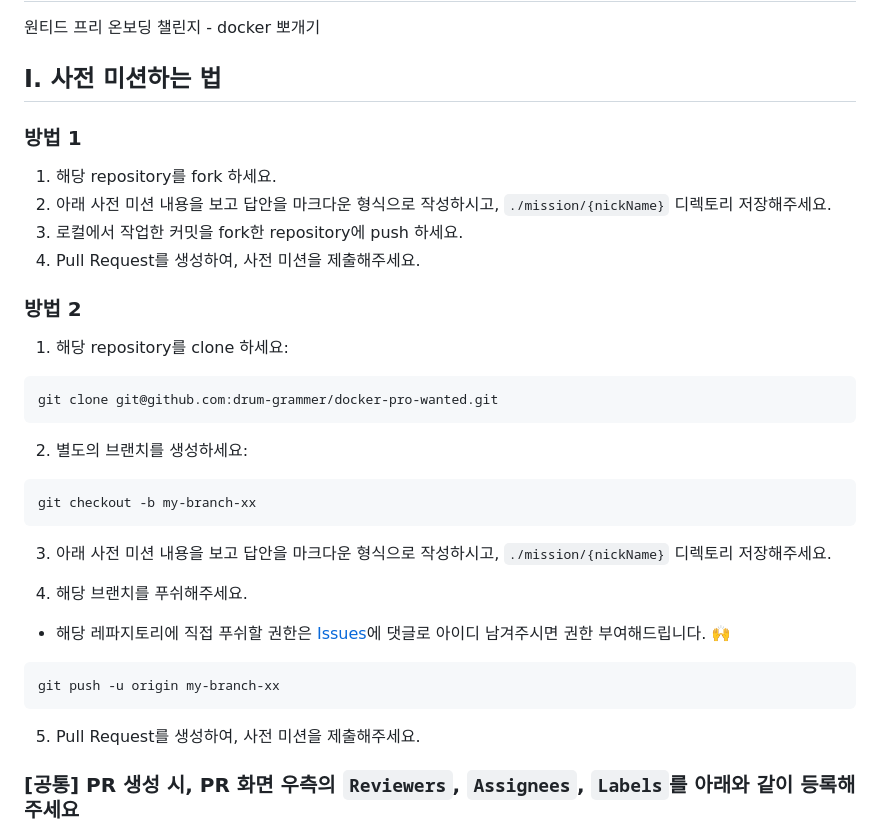
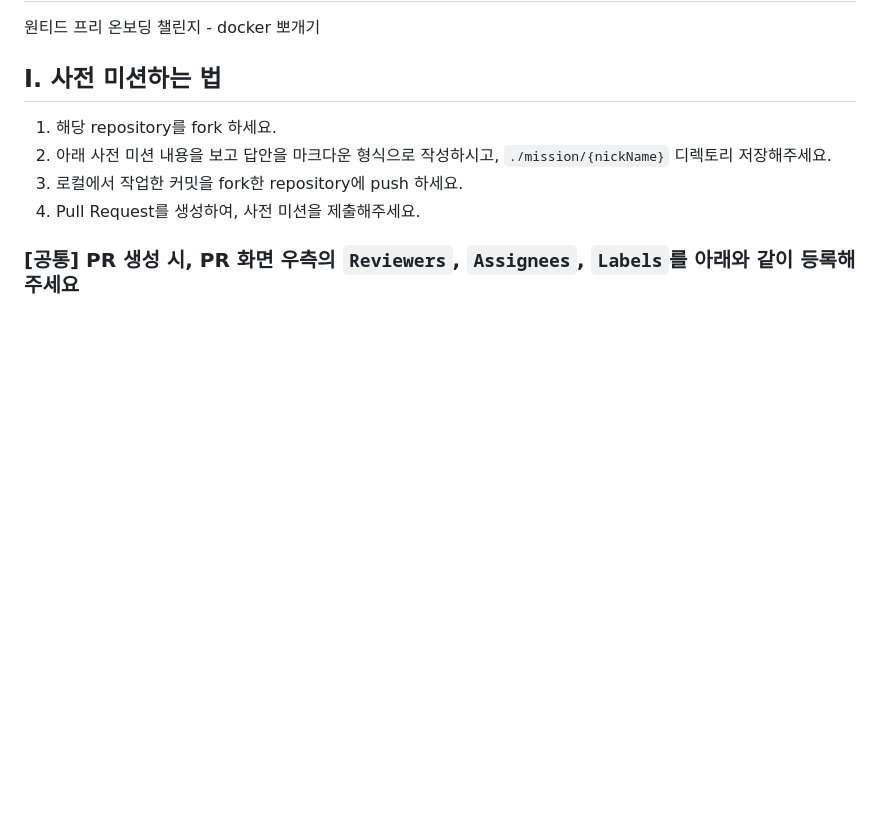
Before and after one commit to drum-grammer/docker-pro, a Markdown page: README.md, the part around the change printed below. Rendered like a GitHub page; blank space fills up the shorter version.

Commit message:
FIX. readme

````diff
--- a/README.md
+++ b/README.md
@@ -4,29 +4,10 @@
 
 ## I. 사전 미션하는 법
 
-### 방법 1
 1. 해당 repository를 fork 하세요.
 2. 아래 사전 미션 내용을 보고 답안을 마크다운 형식으로 작성하시고, `./mission/{nickName}` 디렉토리 저장해주세요.
 3. 로컬에서 작업한 커밋을 fork한 repository에 push 하세요.
 4. Pull Request를 생성하여, 사전 미션을 제출해주세요.
-
-### 방법 2
-1. 해당 repository를 clone 하세요:
-```
-git clone git@github.com:drum-grammer/docker-pro-wanted.git
-```
-2. 별도의 브랜치를 생성하세요:
-```
-git checkout -b my-branch-xx
-```
-3. 아래 사전 미션 내용을 보고 답안을 마크다운 형식으로 작성하시고, `./mission/{nickName}` 디렉토리 저장해주세요.
-
-4. 해당 브랜치를 푸쉬해주세요.
-- 해당 레파지토리에 직접 푸쉬할 권한은 [Issues](https://github.com/drum-grammer/docker-pro/issues/1)에 댓글로 아이디 남겨주시면 권한 부여해드립니다. 🙌
-```
-git push -u origin my-branch-xx
-```
-5. Pull Request를 생성하여, 사전 미션을 제출해주세요.
 
 ### [공통] PR 생성 시, PR 화면 우측의 `Reviewers`, `Assignees`, `Labels`를 아래와 같이 등록해주세요
 ✅ 지정하는 방법은 오른쪽의 톱니바퀴 아이콘을 클릭하시면 설정할 수 있습니다. </br>
````
Also changed, not shown: other parts of README.md (+1 -1 lines), mission/pre-mission-answer.md (added, +23 -0 lines), mission/mission_sample.md (deleted).
